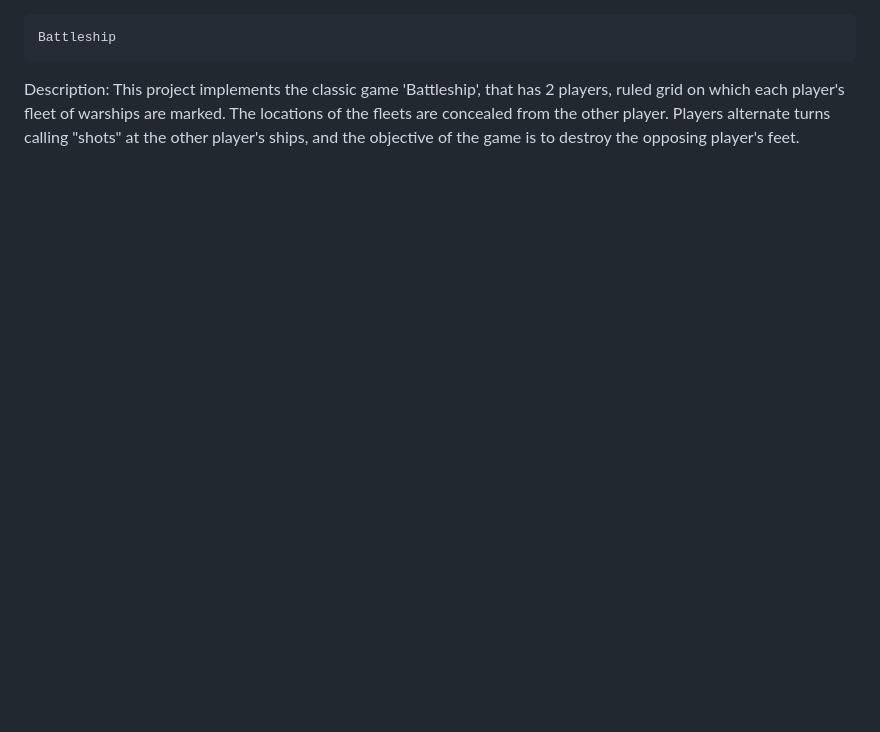
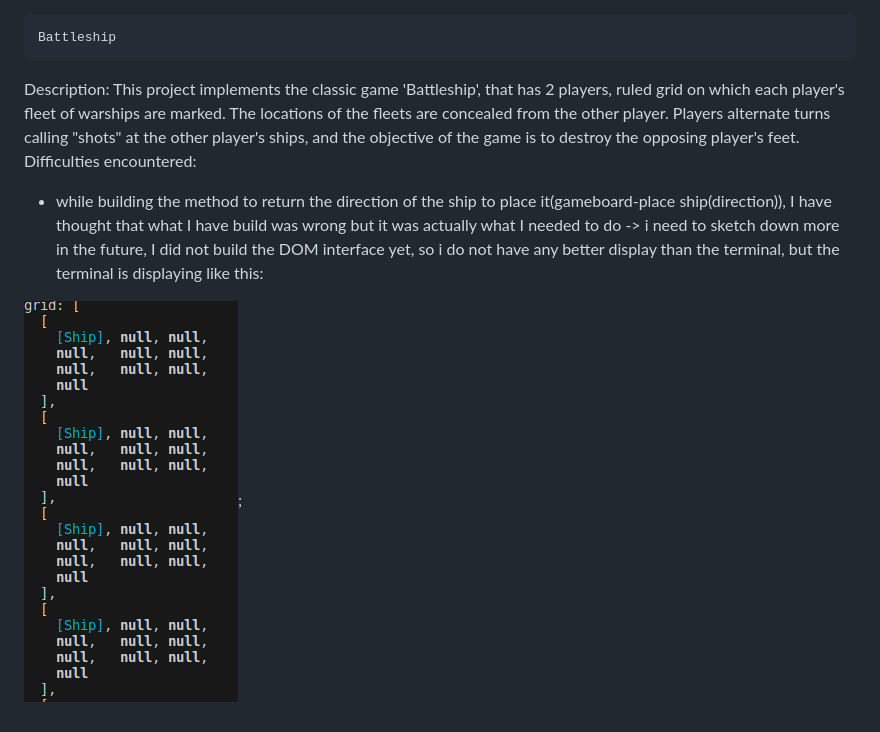
Before and after one commit to rosecodez/Battleship, a Markdown page: Readme.md, the part around the change. Rendered like a GitHub page; pictures changed too: image.png (added); blank space fills up the shorter version.

```diff
--- a/Readme.md
+++ b/Readme.md
@@ -1,3 +1,8 @@
     Battleship
 
-Description: This project implements the classic game 'Battleship', that has 2 players, ruled grid on which each player's fleet of warships are marked. The locations of the fleets are concealed from the other player. Players alternate turns calling "shots" at the other player's ships, and the objective of the game is to destroy the opposing player's feet.
+Description:
+This project implements the classic game 'Battleship', that has 2 players, ruled grid on which each player's fleet of warships are marked. The locations of the fleets are concealed from the other player. Players alternate turns calling "shots" at the other player's ships, and the objective of the game is to destroy the opposing player's feet.
+Difficulties encountered:
+- while building the method to return the direction of the ship to place it(gameboard-place ship(direction)), I have thought that what I have build was wrong but it was actually what I needed to do -> i need to sketch down more in the future, I did not build the DOM interface yet, so i do not have any better display than the terminal, but the terminal is displaying like this:
+
+![Alt text](image.png);
```
Also changed, not shown: 1 other file.
